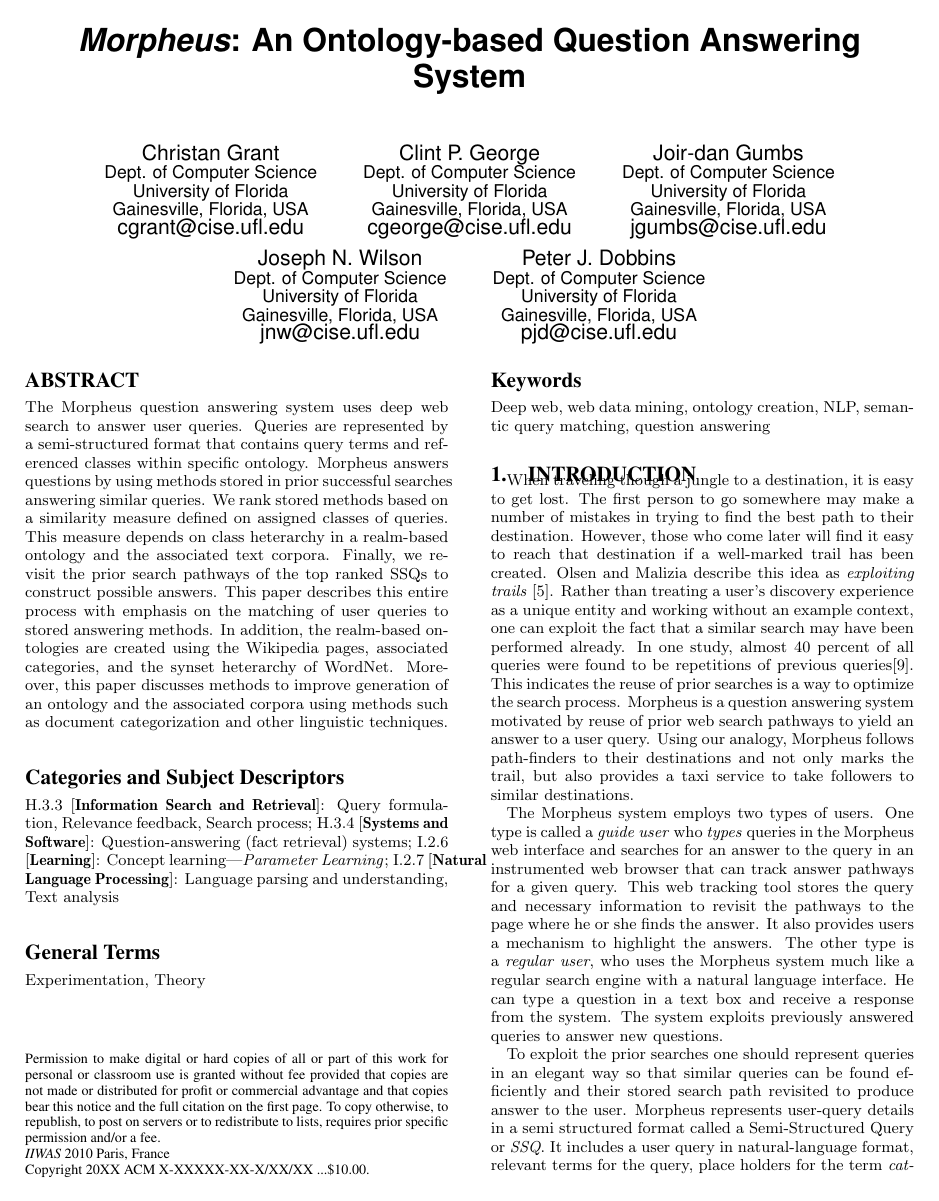
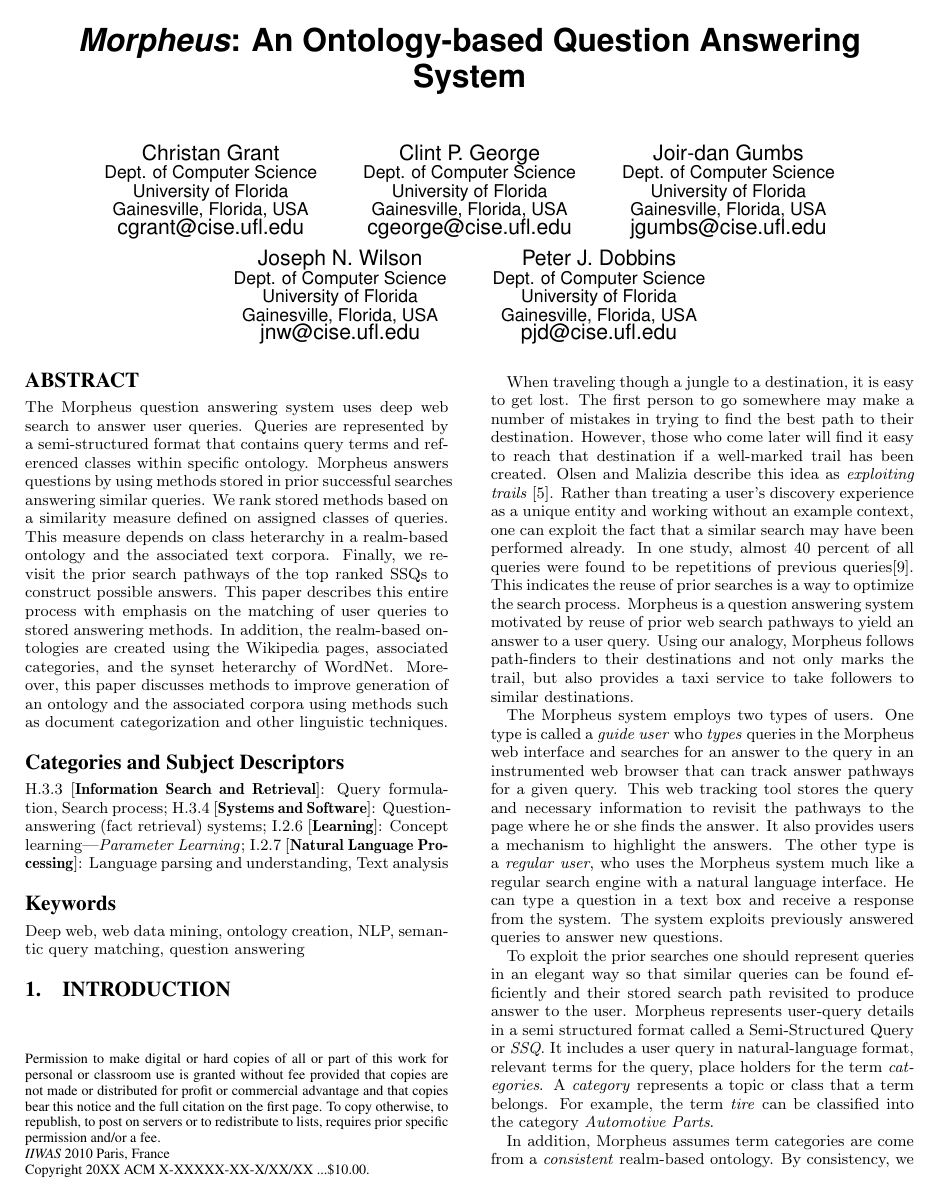
Before and after one commit to mehmetcelikel/ufmorpheus, a LaTeX paper (paper/IIWAS2010/morpheus.tex): page 1 of 4. Compiled offline with pdfLaTeX.

Commit message:
Changes after todays review

```diff
--- a/paper/IIWAS2010/morpheus.tex
+++ b/paper/IIWAS2010/morpheus.tex
@@ -151,13 +151,13 @@ Peter J. Dobbins\\
 % A category including the fourth, optional field follows...
 %\category{D.2.8}{Software Engineering}{Metrics}[complexity measures, performance measures]
 
-\category{H.3.3}{Information Search and Retrieval}{Query formulation, Relevance feedback, Search process}
+\category{H.3.3}{Information Search and Retrieval}{Query formulation, Search process}
 \category{H.3.4}{Systems and Software}{Question-answering (fact retrieval) systems}
 \category{I.2.6}{Learning}{Concept learning}[Parameter Learning]
 \category{I.2.7}{Natural Language Processing}{Language parsing and understanding, Text analysis}
 
 
-\terms{Experimentation, Theory}
+% \terms{Experimentation, Theory}
 
 \keywords{Deep web, web data mining, ontology creation, NLP, semantic query matching, question answering}
 
```
